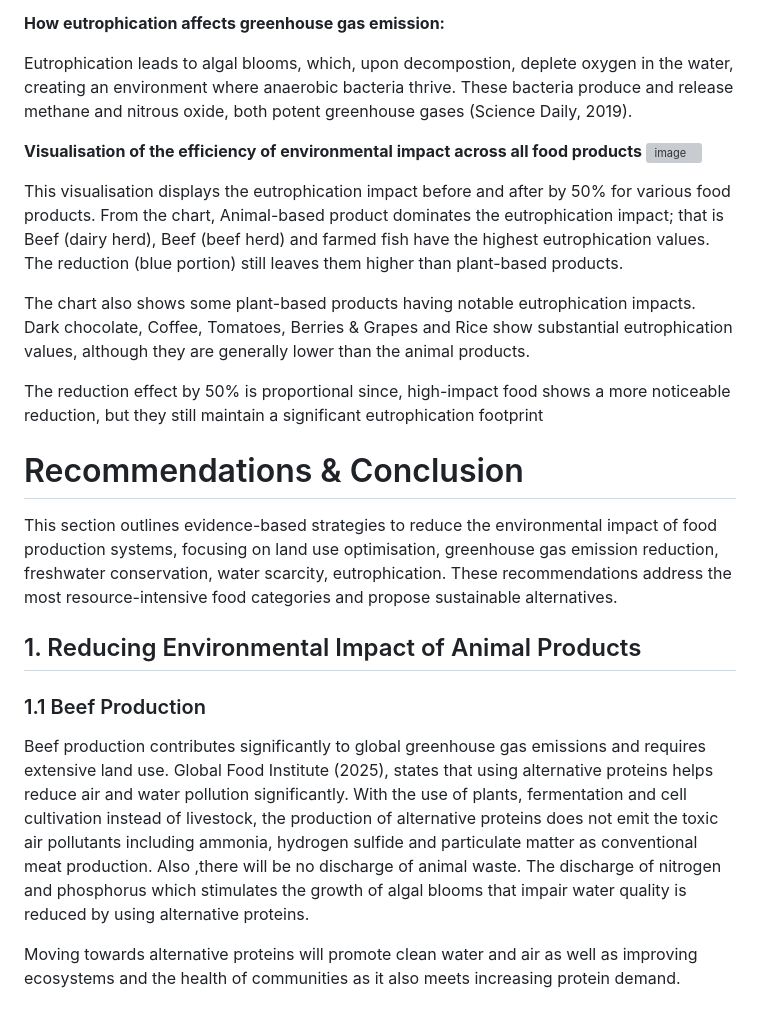
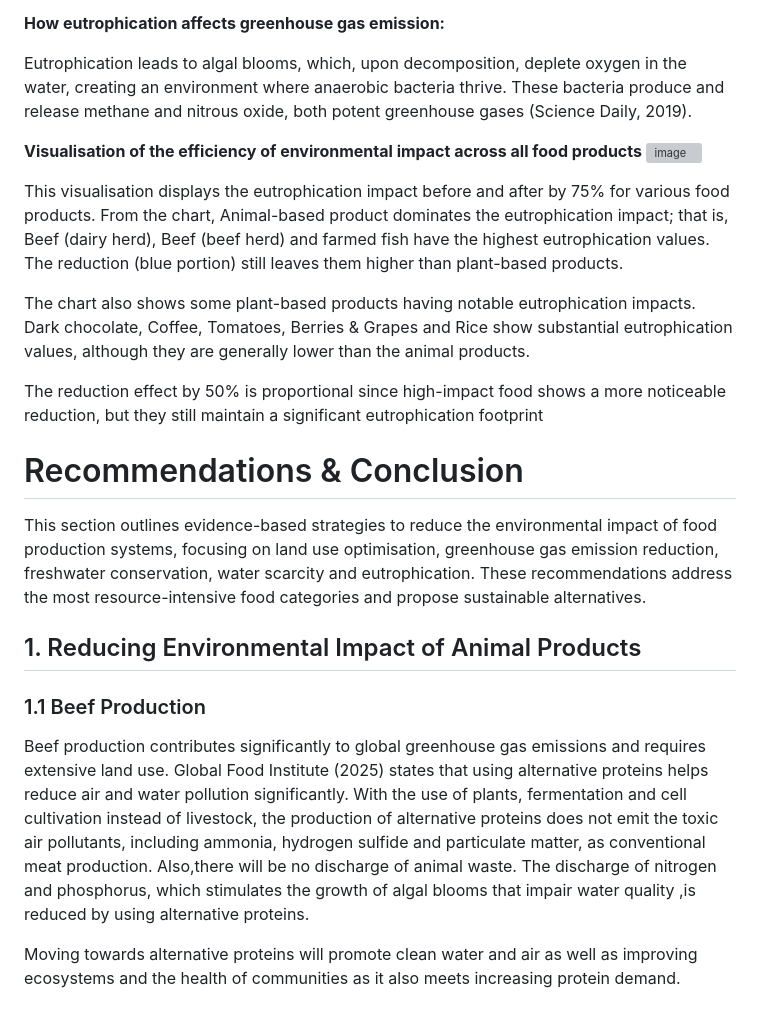
Before and after one commit to omari-kd/Environmental-Impact-on-Food-Production, a Markdown page: README.md, the part around one of its changes. GitHub-like rendering; grey boxes are pictures that could not be loaded.

```diff
--- a/README.md
+++ b/README.md
@@ -394,28 +394,28 @@ Higher levels of eutrophication increases greenhouse gas emissions to the atmosp
 
 **How eutrophication affects greenhouse gas emission:**
 
-Eutrophication leads to algal blooms, which, upon decompostion, deplete oxygen in the water, creating an environment where anaerobic bacteria thrive. These bacteria produce and release methane and nitrous oxide, both potent greenhouse gases (Science Daily, 2019).
+Eutrophication leads to algal blooms, which, upon decomposition, deplete oxygen in the water, creating an environment where anaerobic bacteria thrive. These bacteria produce and release methane and nitrous oxide, both potent greenhouse gases (Science Daily, 2019).
 
 **Visualisation of the efficiency of environmental impact across all food products**
 ![image](https://github.com/user-attachments/assets/36de9cf9-21d7-4f08-b288-09ad79e16a61)
 
 
-This visualisation displays the eutrophication impact before and after by 50% for various food products. From the chart, Animal-based product dominates the eutrophication impact; that is Beef (dairy herd), Beef (beef herd) and farmed fish have the highest eutrophication values. The reduction (blue portion) still leaves them higher than plant-based products.
+This visualisation displays the eutrophication impact before and after by 75% for various food products. From the chart, Animal-based product dominates the eutrophication impact; that is, Beef (dairy herd), Beef (beef herd) and farmed fish have the highest eutrophication values. The reduction (blue portion) still leaves them higher than plant-based products.
 
 The chart also shows some plant-based products having notable eutrophication impacts. Dark chocolate, Coffee, Tomatoes, Berries & Grapes and Rice show substantial eutrophication values, although they are generally lower than the animal products.
 
-The reduction effect by 50% is proportional since, high-impact food shows a more noticeable reduction, but they still maintain a significant eutrophication footprint
+The reduction effect by 50% is proportional since high-impact food shows a more noticeable reduction, but they still maintain a significant eutrophication footprint
 
 
 # Recommendations & Conclusion
 
-This section outlines evidence-based strategies to reduce the environmental impact of food production systems, focusing on land use optimisation, greenhouse gas emission reduction, freshwater conservation, water scarcity, eutrophication. These recommendations address the most resource-intensive food categories and propose sustainable alternatives.
+This section outlines evidence-based strategies to reduce the environmental impact of food production systems, focusing on land use optimisation, greenhouse gas emission reduction, freshwater conservation, water scarcity and eutrophication. These recommendations address the most resource-intensive food categories and propose sustainable alternatives.
 
 ## 1. Reducing Environmental Impact of Animal Products
 
 ### 1.1 Beef Production
 
-Beef production contributes significantly to global greenhouse gas emissions and requires extensive land use. Global Food Institute (2025), states that using alternative proteins helps reduce air and water pollution significantly. With the use of plants, fermentation and cell cultivation instead of livestock, the production of alternative proteins does not emit the toxic air pollutants including ammonia, hydrogen sulfide and particulate matter as conventional meat production. Also ,there will be no discharge of animal waste. The discharge of nitrogen and phosphorus which stimulates the growth of algal blooms that impair water quality is reduced by using alternative proteins.
+Beef production contributes significantly to global greenhouse gas emissions and requires extensive land use. Global Food Institute (2025) states that using alternative proteins helps reduce air and water pollution significantly. With the use of plants, fermentation and cell cultivation instead of livestock, the production of alternative proteins does not emit the toxic air pollutants, including ammonia, hydrogen sulfide and particulate matter, as conventional meat production. Also,there will be no discharge of animal waste. The discharge of nitrogen and phosphorus, which stimulates the growth of algal blooms that impair water quality ,is reduced by using alternative proteins.
 
 Moving towards alternative proteins will promote clean water and air as well as improving ecosystems and the health of communities as it also meets increasing protein demand.
 
```
Also changed, not shown: other parts of README.md (+15 -15 lines).
